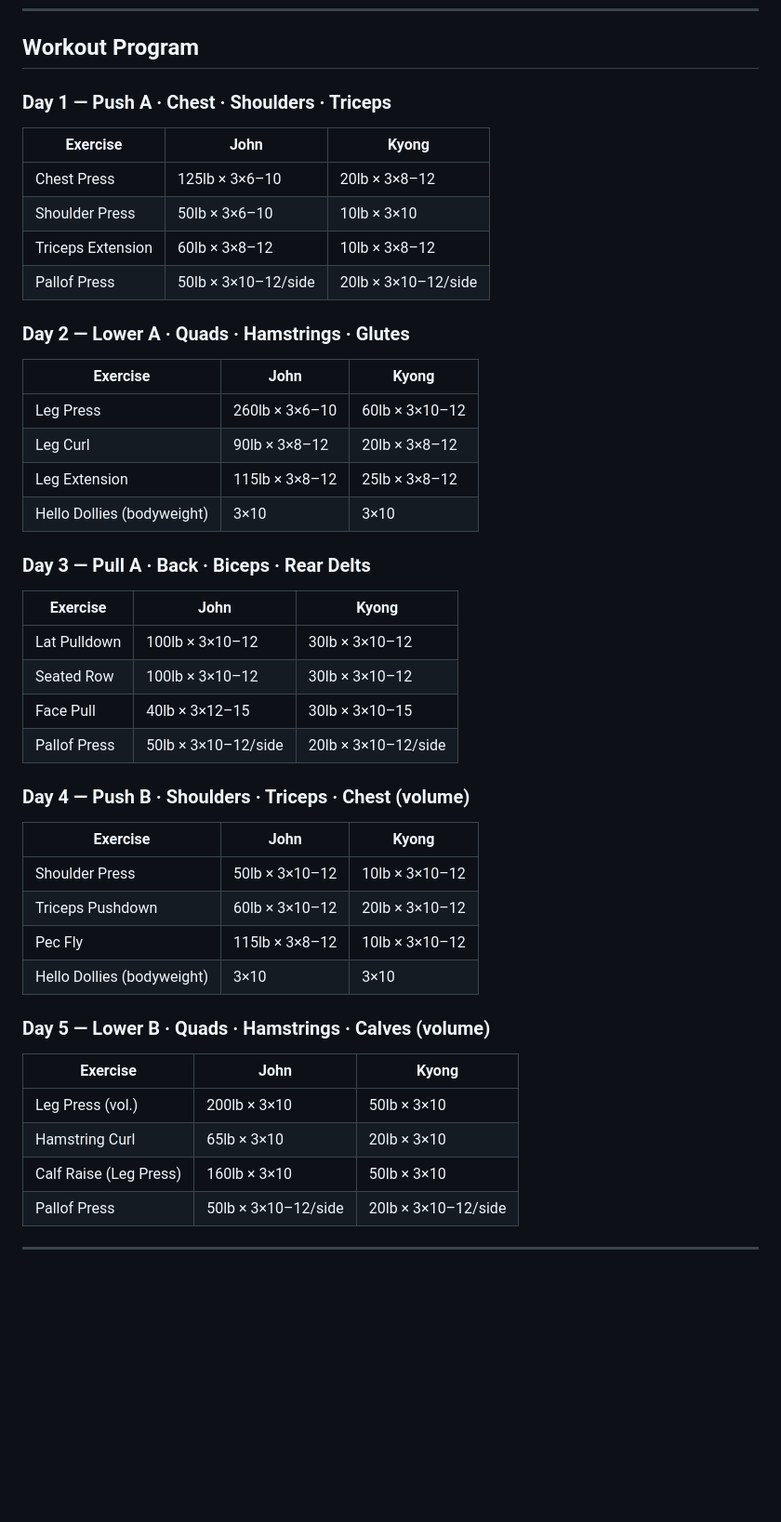
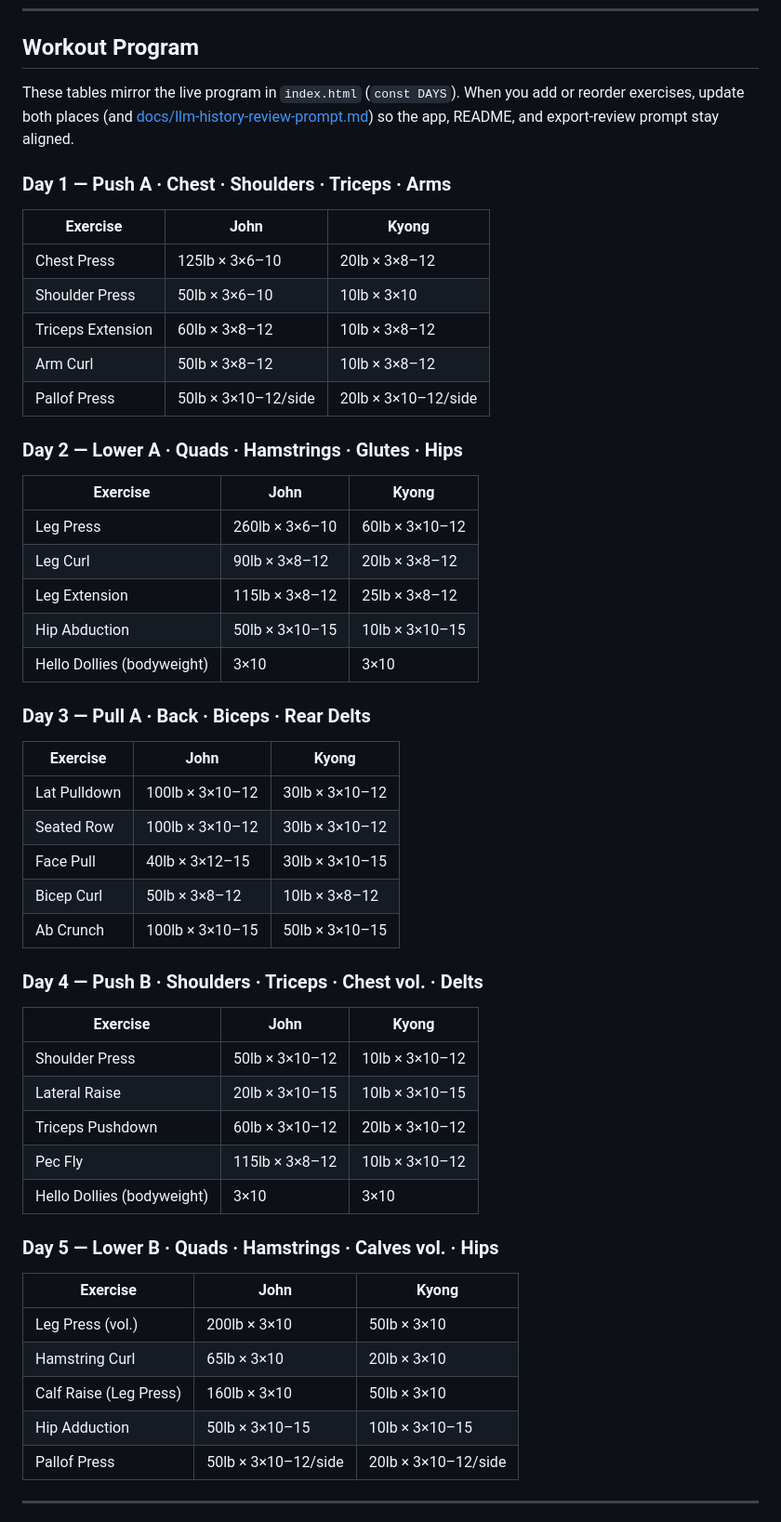
Before and after one commit to jgarr16/ironlog, a Markdown page: README.md, the part around the change. Shown at 93% size. Rendered like a GitHub page; blank space fills up the shorter version.

Commit message:
docs: sync README workout tables with index.html DAYS
Co-authored-by: Cursor <cursoragent@cursor.com>

```diff
--- a/README.md
+++ b/README.md
@@ -60,20 +60,24 @@ No Firebase. No npm. No frameworks. One file.
 
 ## Workout Program
 
-### Day 1 — Push A · Chest · Shoulders · Triceps
+These tables mirror the live program in `index.html` (`const DAYS`). When you add or reorder exercises, update both places (and [docs/llm-history-review-prompt.md](docs/llm-history-review-prompt.md)) so the app, README, and export-review prompt stay aligned.
+
+### Day 1 — Push A · Chest · Shoulders · Triceps · Arms
 | Exercise | John | Kyong |
 |---|---|---|
 | Chest Press | 125lb × 3×6–10 | 20lb × 3×8–12 |
 | Shoulder Press | 50lb × 3×6–10 | 10lb × 3×10 |
 | Triceps Extension | 60lb × 3×8–12 | 10lb × 3×8–12 |
+| Arm Curl | 50lb × 3×8–12 | 10lb × 3×8–12 |
 | Pallof Press | 50lb × 3×10–12/side | 20lb × 3×10–12/side |
 
-### Day 2 — Lower A · Quads · Hamstrings · Glutes
+### Day 2 — Lower A · Quads · Hamstrings · Glutes · Hips
 | Exercise | John | Kyong |
 |---|---|---|
 | Leg Press | 260lb × 3×6–10 | 60lb × 3×10–12 |
 | Leg Curl | 90lb × 3×8–12 | 20lb × 3×8–12 |
 | Leg Extension | 115lb × 3×8–12 | 25lb × 3×8–12 |
+| Hip Abduction | 50lb × 3×10–15 | 10lb × 3×10–15 |
 | Hello Dollies (bodyweight) | 3×10 | 3×10 |
 
 ### Day 3 — Pull A · Back · Biceps · Rear Delts
@@ -82,22 +86,25 @@ No Firebase. No npm. No frameworks. One file.
 | Lat Pulldown | 100lb × 3×10–12 | 30lb × 3×10–12 |
 | Seated Row | 100lb × 3×10–12 | 30lb × 3×10–12 |
 | Face Pull | 40lb × 3×12–15 | 30lb × 3×10–15 |
-| Pallof Press | 50lb × 3×10–12/side | 20lb × 3×10–12/side |
+| Bicep Curl | 50lb × 3×8–12 | 10lb × 3×8–12 |
+| Ab Crunch | 100lb × 3×10–15 | 50lb × 3×10–15 |
 
-### Day 4 — Push B · Shoulders · Triceps · Chest (volume)
+### Day 4 — Push B · Shoulders · Triceps · Chest vol. · Delts
 | Exercise | John | Kyong |
 |---|---|---|
 | Shoulder Press | 50lb × 3×10–12 | 10lb × 3×10–12 |
+| Lateral Raise | 20lb × 3×10–15 | 10lb × 3×10–15 |
 | Triceps Pushdown | 60lb × 3×10–12 | 20lb × 3×10–12 |
 | Pec Fly | 115lb × 3×8–12 | 10lb × 3×10–12 |
 | Hello Dollies (bodyweight) | 3×10 | 3×10 |
 
-### Day 5 — Lower B · Quads · Hamstrings · Calves (volume)
+### Day 5 — Lower B · Quads · Hamstrings · Calves vol. · Hips
 | Exercise | John | Kyong |
 |---|---|---|
 | Leg Press (vol.) | 200lb × 3×10 | 50lb × 3×10 |
 | Hamstring Curl | 65lb × 3×10 | 20lb × 3×10 |
 | Calf Raise (Leg Press) | 160lb × 3×10 | 50lb × 3×10 |
+| Hip Adduction | 50lb × 3×10–15 | 10lb × 3×10–15 |
 | Pallof Press | 50lb × 3×10–12/side | 20lb × 3×10–12/side |
 
 ---
```
